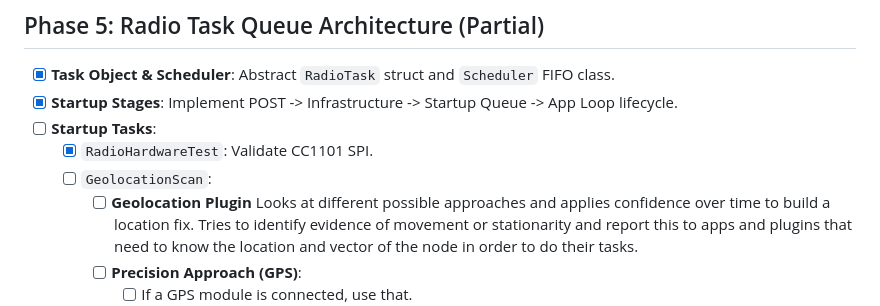
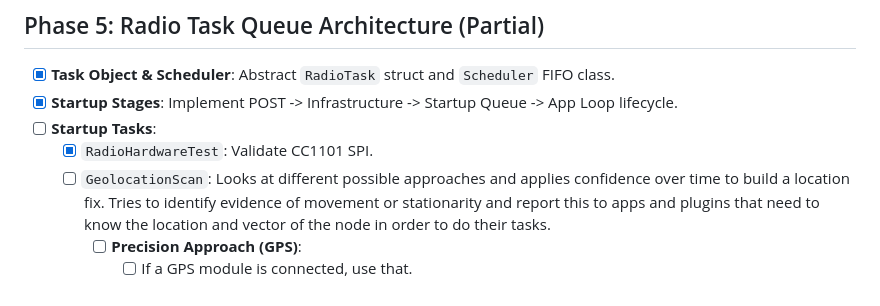
Before and after one commit to cjtrowbridge/All-Seeing-Eye, a Markdown page: firmware/README.md, the part around the change. GitHub-like rendering.

Commit message:
combined geolocation elements

```diff
--- a/firmware/README.md
+++ b/firmware/README.md
@@ -72,8 +72,7 @@
 - [x] **Startup Stages**: Implement POST -> Infrastructure -> Startup Queue -> App Loop lifecycle.
 - [ ] **Startup Tasks**:
     - [x] `RadioHardwareTest`: Validate CC1101 SPI.
-    - [ ] `GeolocationScan`:
-        - [ ] **Geolocation Plugin** Looks at different possible approaches and applies confidence over time to build a location fix. Tries to identify evidence of movement or stationarity and report this to apps and plugins that need to know the location and vector of the node in order to do their tasks.
+    - [ ] `GeolocationScan`: Looks at different possible approaches and applies confidence over time to build a location fix. Tries to identify evidence of movement or stationarity and report this to apps and plugins that need to know the location and vector of the node in order to do their tasks.
         - [ ] **Precision Approach (GPS)**:
              - [ ] If a GPS module is connected, use that.
         - [ ] **Native Approach (No GPS)**
```
